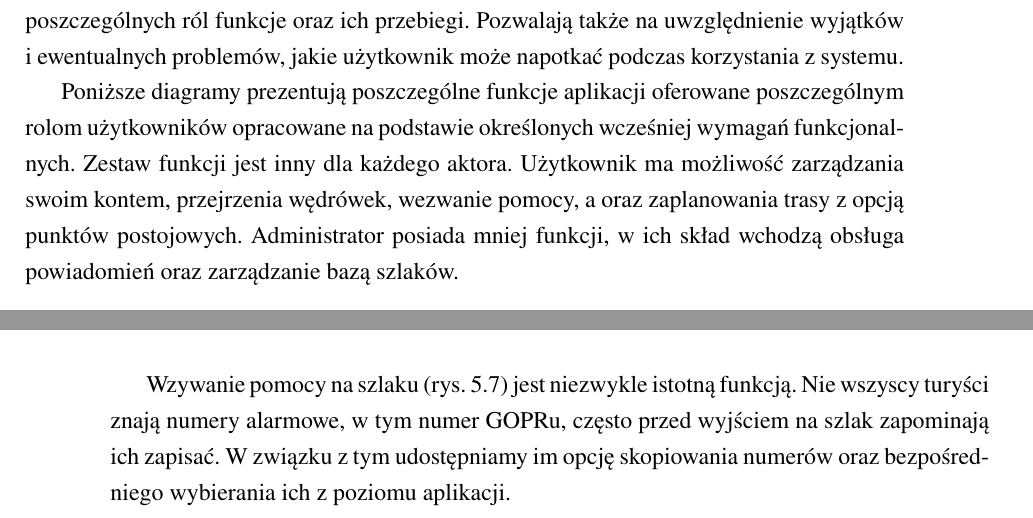
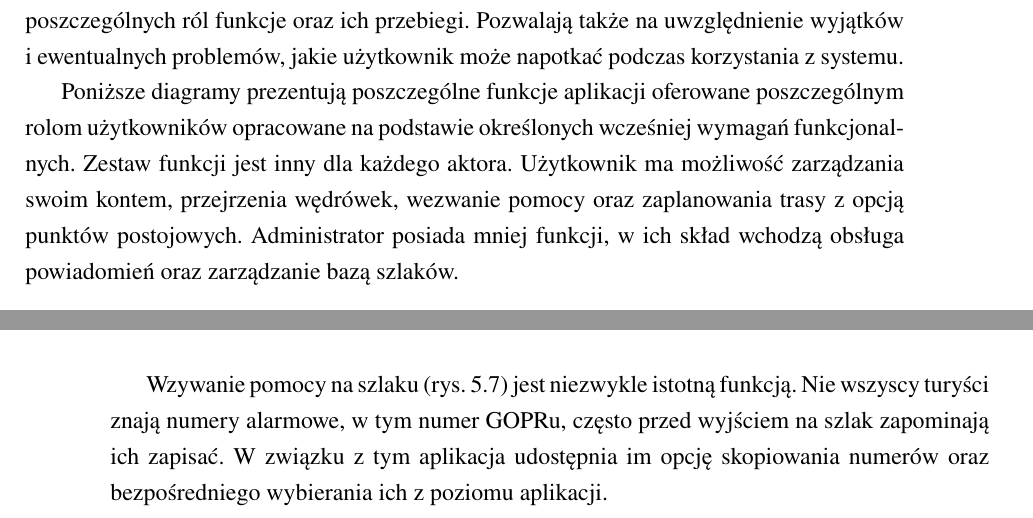
Before and after one commit to harnasie/inzynierka, a LaTeX document (main.tex, which reads chapters/chapter5.tex): two parts of pages 20 and 23 of 80, joined at a grey line, cut so that both start at the same text. Compiled offline with LuaLaTeX; a missing font is replaced by an installed copy or a similar font.

Commit message:
drobne poprawki (to wysyłam)

```diff
--- a/chapters/chapter5.tex
+++ b/chapters/chapter5.tex
@@ -78,7 +78,7 @@ Rozplanowanie działania aplikacji pozwala na przemyślaną implementację wszys
     \subsection{Diagramy przypadków użycia}
     Diagramy przypadków użycia pozwalają w prosty sposób zwizualizować dostępne dla poszczególnych ról funkcje oraz ich przebiegi. Pozwalają także na uwzględnienie wyjątków i ewentualnych problemów, jakie użytkownik może napotkać podczas korzystania z systemu.
 
-    Poniższe diagramy prezentują poszczególne funkcje aplikacji oferowane poszczególnym rolom użytkowników opracowane na podstawie określonych wcześniej wymagań funkcjonalnych. Zestaw funkcji jest inny dla każdego aktora. Użytkownik ma możliwość zarządzania swoim kontem, przejrzenia wędrówek, wezwanie pomocy, a oraz zaplanowania trasy z opcją punktów postojowych. Administrator posiada mniej funkcji, w ich skład wchodzą obsługa powiadomień oraz zarządzanie bazą szlaków.
+    Poniższe diagramy prezentują poszczególne funkcje aplikacji oferowane poszczególnym rolom użytkowników opracowane na podstawie określonych wcześniej wymagań funkcjonalnych. Zestaw funkcji jest inny dla każdego aktora. Użytkownik ma możliwość zarządzania swoim kontem, przejrzenia wędrówek, wezwanie pomocy oraz zaplanowania trasy z opcją punktów postojowych. Administrator posiada mniej funkcji, w ich skład wchodzą obsługa powiadomień oraz zarządzanie bazą szlaków.
     \setlength{\fboxrule}{0.5pt}
     \begin{figure}[H]
         \centering
@@ -141,7 +141,7 @@ Rozplanowanie działania aplikacji pozwala na przemyślaną implementację wszys
         \caption{Diagram przypadku użycia: wzywanie pomocy.}
         \label{ucd:pomoc}
     \end{figure}
-    Wzywanie pomocy na szlaku (rys. \ref{ucd:pomoc}) jest niezwykle istotną funkcją. Nie wszyscy turyści znają numery alarmowe, w tym numer GOPRu, często przed wyjściem na szlak zapominają ich zapisać. W związku z tym udostępniamy im opcję skopiowania numerów oraz bezpośredniego wybierania ich z poziomu aplikacji.
+    Wzywanie pomocy na szlaku (rys. \ref{ucd:pomoc}) jest niezwykle istotną funkcją. Nie wszyscy turyści znają numery alarmowe, w tym numer GOPRu, często przed wyjściem na szlak zapominają ich zapisać. W związku z tym aplikacja udostępnia im opcję skopiowania numerów oraz bezpośredniego wybierania ich z poziomu aplikacji.
 
     \setlength{\fboxrule}{0.5pt}
     \begin{figure}[H]
```
Also changed, not shown: chapters/chapter5.tex (6 more changed lines), 12 other files.
